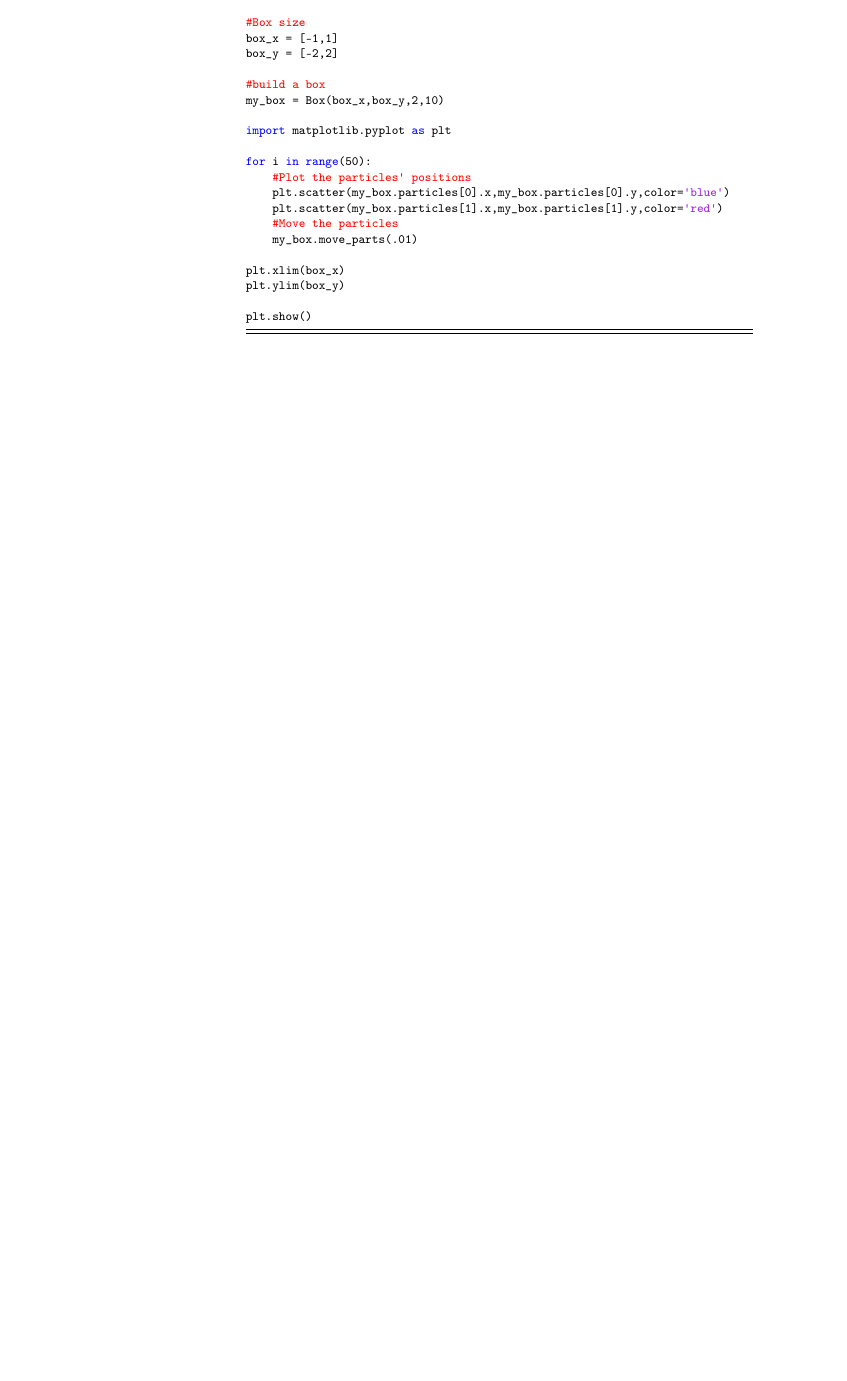
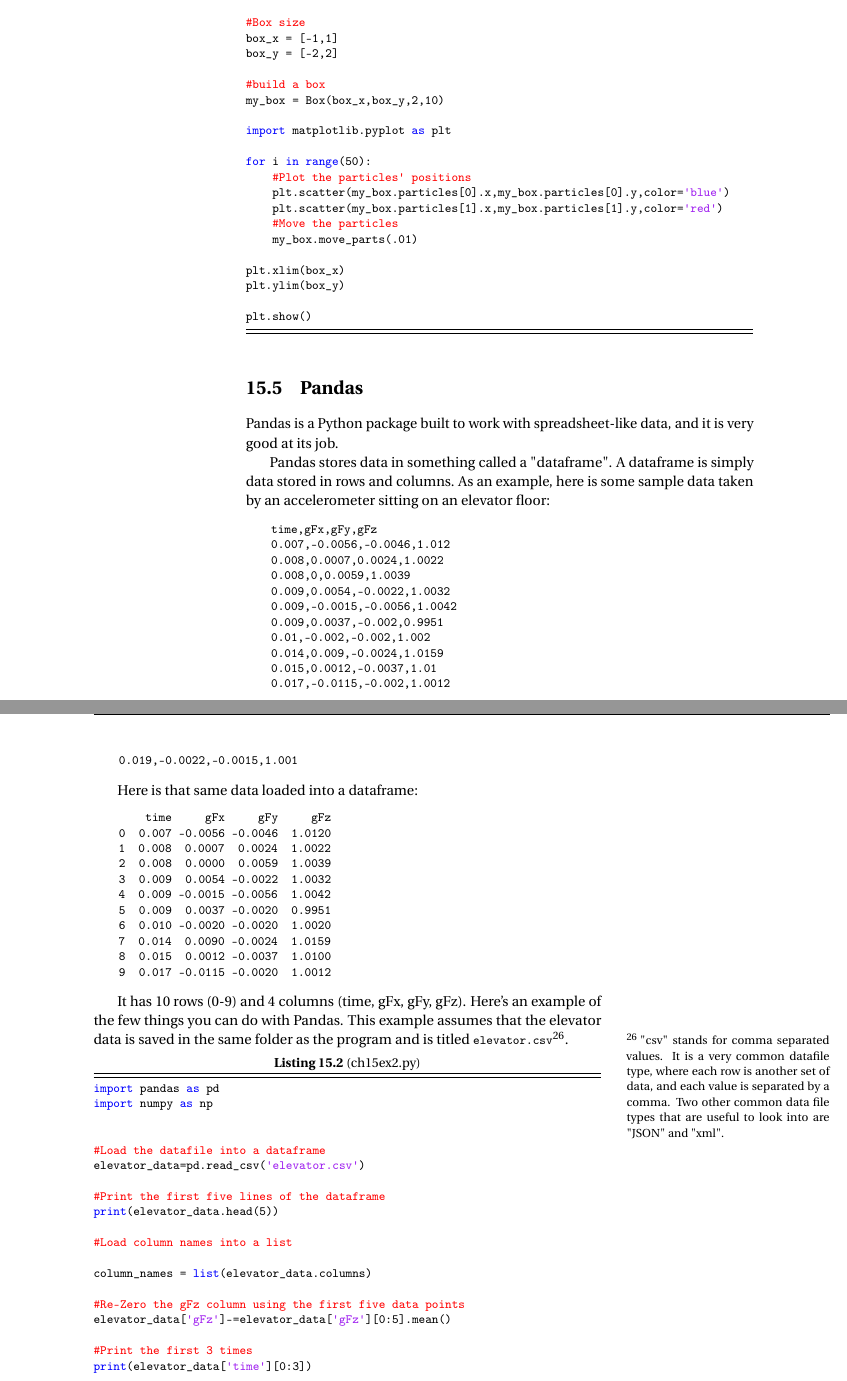
Before and after one commit to noahlnelson/pythonbook, a LaTeX thesis (python.tex, which reads chapters/advancedpython.tex): part of page 94 of 97 before the commit and two parts of pages 94 and 95 of 99 after it, the two joined at a grey line, cut so that both start at the same text, the shorter picture padded with empty space. Compiled offline with pdfLaTeX.

Commit message:
Added Pandas and regex.  Regex table still in progress.

```diff
--- a/chapters/dictionaries.tex
+++ b/chapters/advancedpython.tex
@@ -380,3 +380,93 @@ plt.ylim(box_y)
 plt.show()
 \end{VerbatimOut}
 \end{codeexample}
+
+\section{Pandas}
+Pandas is a Python package built to work with spreadsheet-like data, and it is very good at its job.
+
+Pandas stores data in something called a "dataframe".  A dataframe is simply data stored in rows and columns. As an example, here is some sample data taken by an accelerometer sitting on an elevator floor:
+\begin{Verbatim}
+time,gFx,gFy,gFz
+0.007,-0.0056,-0.0046,1.012
+0.008,0.0007,0.0024,1.0022
+0.008,0,0.0059,1.0039
+0.009,0.0054,-0.0022,1.0032
+0.009,-0.0015,-0.0056,1.0042
+0.009,0.0037,-0.002,0.9951
+0.01,-0.002,-0.002,1.002
+0.014,0.009,-0.0024,1.0159
+0.015,0.0012,-0.0037,1.01
+0.017,-0.0115,-0.002,1.0012
+0.019,-0.0022,-0.0015,1.001
+0.021,0.0024,-0.0022,1.0166
+\end{Verbatim}
+
+Here is that same data loaded into a dataframe:
+\begin{Verbatim}
+    time     gFx     gFy     gFz
+0  0.007 -0.0056 -0.0046  1.0120
+1  0.008  0.0007  0.0024  1.0022
+2  0.008  0.0000  0.0059  1.0039
+3  0.009  0.0054 -0.0022  1.0032
+4  0.009 -0.0015 -0.0056  1.0042
+5  0.009  0.0037 -0.0020  0.9951
+6  0.010 -0.0020 -0.0020  1.0020
+7  0.014  0.0090 -0.0024  1.0159
+8  0.015  0.0012 -0.0037  1.0100
+9  0.017 -0.0115 -0.0020  1.0012
+
+\end{Verbatim}
+
+It has 10 rows (0-9) and 4 columns (time, gFx, gFy, gFz).  Here's an example of the few things you can do with Pandas.  This example assumes that the elevator data is saved in the same folder as the program and is titled \code{elevator.csv}\sidenote{"csv" stands for comma separated values.  It is a very common datafile type, where each row is another set of data, and each value is separated by a comma.  Two other common data file types that are useful to look into are "JSON" and "xml".}.
+
+\begin{codeexample}
+\begin{VerbatimOut}{\listingFile}
+import pandas as pd
+import numpy as np
+
+
+#Load the datafile into a dataframe
+elevator_data=pd.read_csv('elevator.csv')
+
+#Print the first five lines of the dataframe
+print(elevator_data.head(5))
+
+#Load column names into a list
+
+column_names = list(elevator_data.columns)
+
+#Re-Zero the gFz column using the first five data points
+elevator_data['gFz']-=elevator_data['gFz'][0:5].mean()
+
+#Print the first 3 times
+print(elevator_data['time'][0:3])
+
+#convert accelerations from units of g to m/s^2
+accel_columns=['gFx','gFy','gFz']
+elevator_data[accel_columns]*=9.8
+
+#Create a new column with the magnitude of the acceleration
+elevator_data['a_mag']=np.sqrt((elevator_data[accel_columns]**2).sum(axis=1))
+
+#Find the maximum accleration
+max_accel = elevator_data['a_mag'].max()
+
+#Zero out any accelerations that are less than 10% of the maximum.
+zero_spots=elevator_data['a_mag']<0.1*max_accel
+#loc is useful when you need to set values on only part of a dataframe
+elevator_data.loc[zero_spots,accel_columns+['a_mag']]*=0
+#Usually, you can do the same thing with
+#elevator_data[zero_spots][accel_columns+['a_mag']]*=0
+#But there are a few exceptions, so pandas will give a warning
+#if you don't use .loc[]
+
+#plot t vs a_mag
+import matplotlib.pyplot as plt
+plt.plot(elevator_data['time'],elevator_data['a_mag'])
+plt.show()
+
+#Save the dataframe to a file
+elevator_data.to_csv('elevator_processed.csv')
+
+\end{VerbatimOut}
+\end{codeexample}
```
Also changed, not shown: python.tex (+1 -1 lines), chapters/advancedpython.tex (42 more changed lines).
